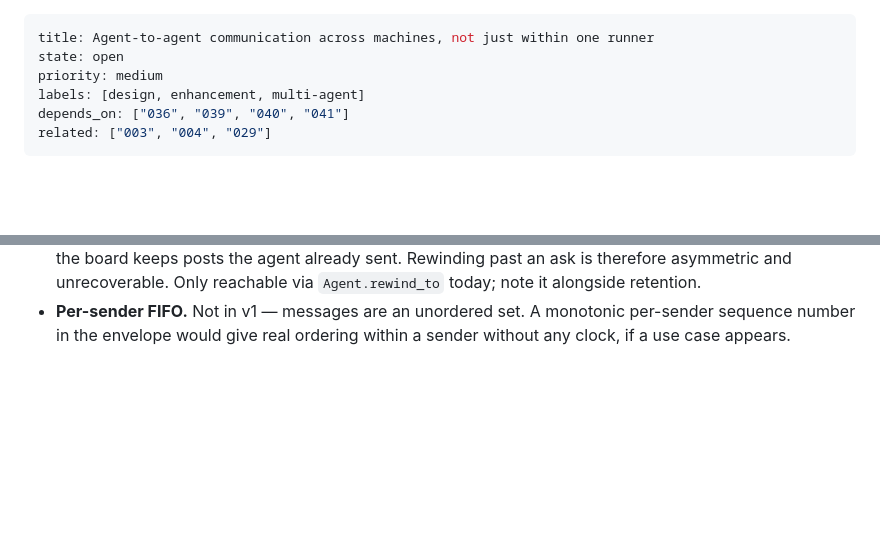
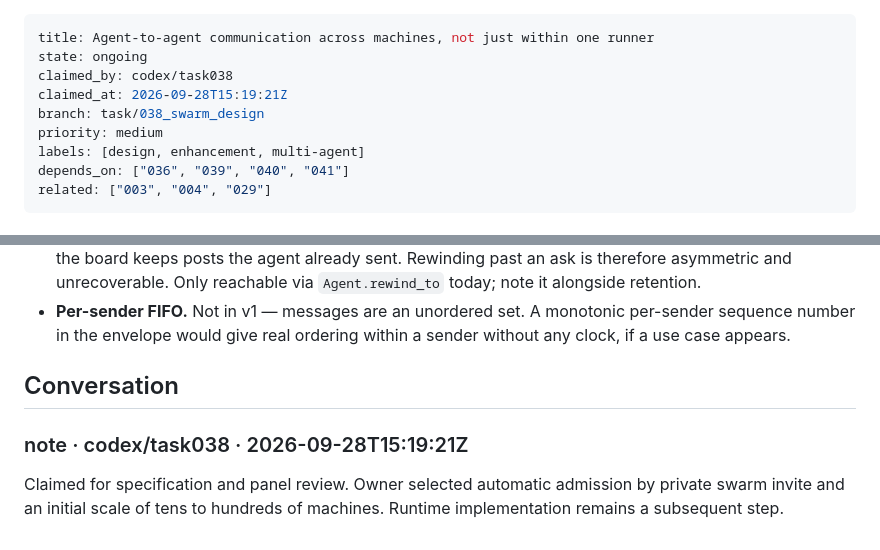
Before and after one commit to arnovich/gimle-hugin, a Markdown page: tasks/ongoing/038-cross-machine-agent-communication.md, 2 parts joined by grey strips. GitHub-like rendering; blank space fills up the shorter version.

Commit message:
Claim task 038 for swarm design review (#144)

```diff
--- a/tasks/open/038-cross-machine-agent-communication.md
+++ b/tasks/ongoing/038-cross-machine-agent-communication.md
@@ -1,6 +1,9 @@
 ---
 title: Agent-to-agent communication across machines, not just within one runner
-state: open
+state: ongoing
+claimed_by: codex/task038
+claimed_at: 2026-09-28T15:19:21Z
+branch: task/038_swarm_design
 priority: medium
 labels: [design, enhancement, multi-agent]
 depends_on: ["036", "039", "040", "041"]
@@ -808,3 +811,11 @@ Deliberately left open, to be decided on evidence rather than up front:
 - **Per-sender FIFO.** Not in v1 — messages are an unordered set. A monotonic
   per-sender sequence number in the envelope would give real ordering within a
   sender without any clock, if a use case appears.
+
+## Conversation
+
+### note · codex/task038 · 2026-09-28T15:19:21Z
+
+Claimed for specification and panel review. Owner selected automatic admission
+by private swarm invite and an initial scale of tens to hundreds of machines.
+Runtime implementation remains a subsequent step.
```
